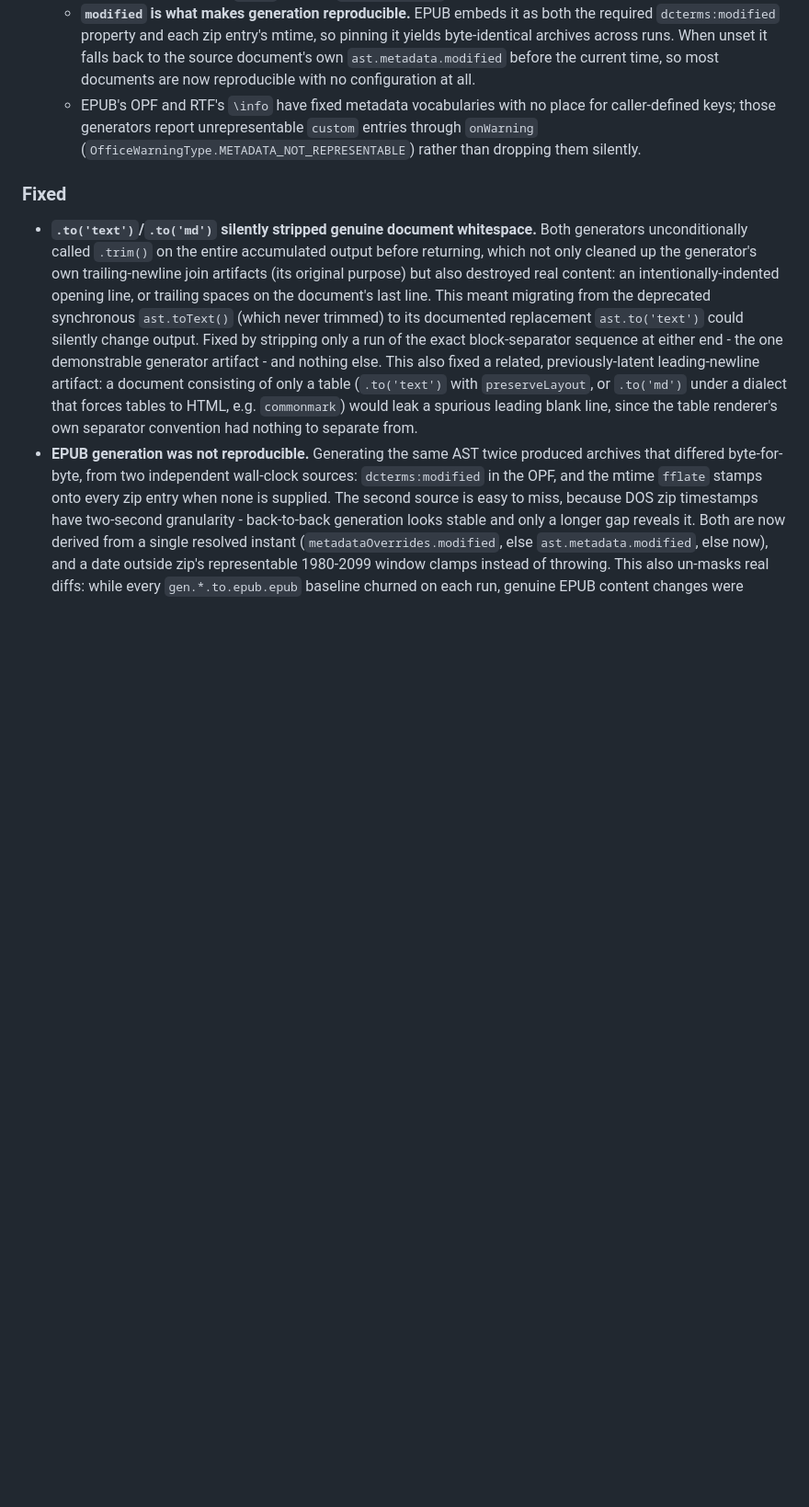
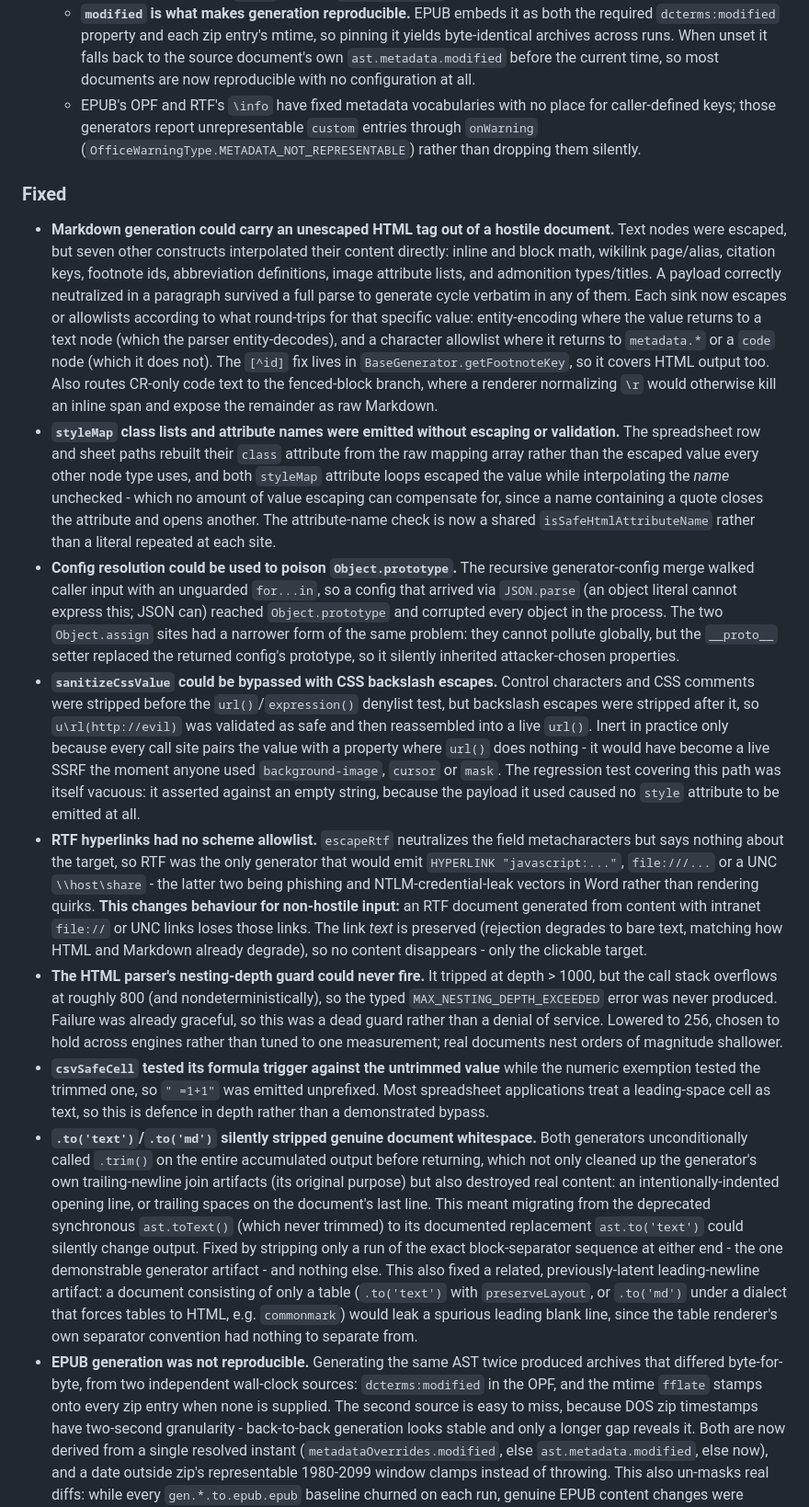
Before and after one commit to harshankur/officeParser, a Markdown page: CHANGELOG.md, the part around one of its changes. Shown at 92% size. Drawn GitHub-style; blank space fills up the shorter version.

Commit message:
docs(changelog): record the security fixes under 7.4.0
Amends the unreleased 7.4.0 entry rather than bumping, per AGENTS.md:
nothing has shipped under this version (npm latest is 7.3.0), and every
fix here is backward compatible. Security fixes go under `### Fixed`, not
a `### Security` heading.

Two entries describe behaviour changes a consumer must read before
upgrading, and are called out as such: the RTF hyperlink scheme allowlist
(intranet file:// and UNC links lose their clickable target, though the
link text is preserved), and styleMap's `output.tag` now taking effect in
HTML output after being silently ignored.

Also records the Node 18/20 caveat: some of this hardening is calibrated
against current Node - most visibly the parser's nesting-depth threshold,
derived from stack-overflow behaviour measured on a modern runtime - so
the exact boundary may differ there, though failure stays graceful in
every case. Both remain supported until the next major.

```diff
--- a/CHANGELOG.md
+++ b/CHANGELOG.md
@@ -46,6 +46,55 @@ and this project adheres to [Semantic Versioning](https://semver.org/spec/v2.0.0
     (`OfficeWarningType.METADATA_NOT_REPRESENTABLE`) rather than dropping them silently.
 
 ### Fixed
+- **Markdown generation could carry an unescaped HTML tag out of a hostile document.** Text nodes
+  were escaped, but seven other constructs interpolated their content directly: inline and block
+  math, wikilink page/alias, citation keys, footnote ids, abbreviation definitions, image
+  attribute lists, and admonition types/titles. A payload correctly neutralized in a paragraph
+  survived a full parse to generate cycle verbatim in any of them. Each sink now escapes or
+  allowlists according to what round-trips for that specific value: entity-encoding where the
+  value returns to a text node (which the parser entity-decodes), and a character allowlist where
+  it returns to `metadata.*` or a `code` node (which it does not). The `[^id]` fix lives in
+  `BaseGenerator.getFootnoteKey`, so it covers HTML output too. Also routes CR-only code text to
+  the fenced-block branch, where a renderer normalizing `\r` would otherwise kill an inline span
+  and expose the remainder as raw Markdown.
+- **`styleMap` class lists and attribute names were emitted without escaping or validation.** The
+  spreadsheet row and sheet paths rebuilt their `class` attribute from the raw mapping array
+  rather than the escaped value every other node type uses, and both `styleMap` attribute loops
+  escaped the value while interpolating the *name* unchecked - which no amount of value escaping
+  can compensate for, since a name containing a quote closes the attribute and opens another. The
+  attribute-name check is now a shared `isSafeHtmlAttributeName` rather than a literal repeated at
+  each site.
+- **Config resolution could be used to poison `Object.prototype`.** The recursive generator-config
+  merge walked caller input with an unguarded `for...in`, so a config that arrived via
+  `JSON.parse` (an object literal cannot express this; JSON can) reached `Object.prototype` and
+  corrupted every object in the process. The two `Object.assign` sites had a narrower form of the
+  same problem: they cannot pollute globally, but the `__proto__` setter replaced the returned
+  config's prototype, so it silently inherited attacker-chosen properties.
+- **`sanitizeCssValue` could be bypassed with CSS backslash escapes.** Control characters and CSS
+  comments were stripped before the `url()`/`expression()` denylist test, but backslash escapes
+  were stripped after it, so `u\rl(http://evil)` was validated as safe and then reassembled into a
+  live `url()`. Inert in practice only because every call site pairs the value with a property
+  where `url()` does nothing - it would have become a live SSRF the moment anyone used
+  `background-image`, `cursor` or `mask`. The regression test covering this path was itself
+  vacuous: it asserted against an empty string, because the payload it used caused no `style`
+  attribute to be emitted at all.
+- **RTF hyperlinks had no scheme allowlist.** `escapeRtf` neutralizes the field metacharacters but
+  says nothing about the target, so RTF was the only generator that would emit
+  `HYPERLINK "javascript:..."`, `file:///...` or a UNC `\\host\share` - the latter two being
+  phishing and NTLM-credential-leak vectors in Word rather than rendering quirks. **This changes
+  behaviour for non-hostile input:** an RTF document generated from content with intranet
+  `file://` or UNC links loses those links. The link *text* is preserved (rejection degrades to
+  bare text, matching how HTML and Markdown already degrade), so no content disappears - only the
+  clickable target.
+- **The HTML parser's nesting-depth guard could never fire.** It tripped at depth > 1000, but the
+  call stack overflows at roughly 800 (and nondeterministically), so the typed
+  `MAX_NESTING_DEPTH_EXCEEDED` error was never produced. Failure was already graceful, so this was
+  a dead guard rather than a denial of service. Lowered to 256, chosen to hold across engines
+  rather than tuned to one measurement; real documents nest orders of magnitude shallower.
+- **`csvSafeCell` tested its formula trigger against the untrimmed value** while the numeric
+  exemption tested the trimmed one, so `" =1+1"` was emitted unprefixed. Most spreadsheet
+  applications treat a leading-space cell as text, so this is defence in depth rather than a
+  demonstrated bypass.
 - **`.to('text')`/`.to('md')` silently stripped genuine document whitespace.** Both generators
   unconditionally called `.trim()` on the entire accumulated output before returning, which not
   only cleaned up the generator's own trailing-newline join artifacts (its original purpose) but
```
Also changed, not shown: other parts of CHANGELOG.md (+16 -0 lines).
